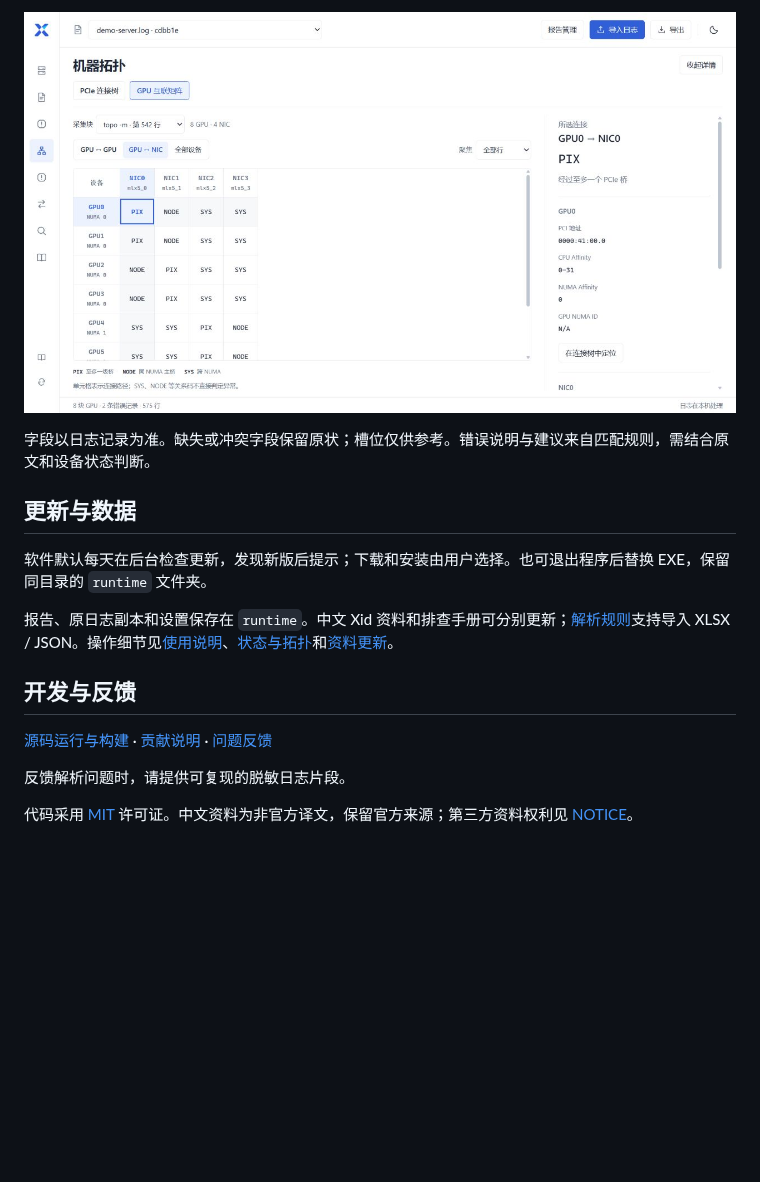
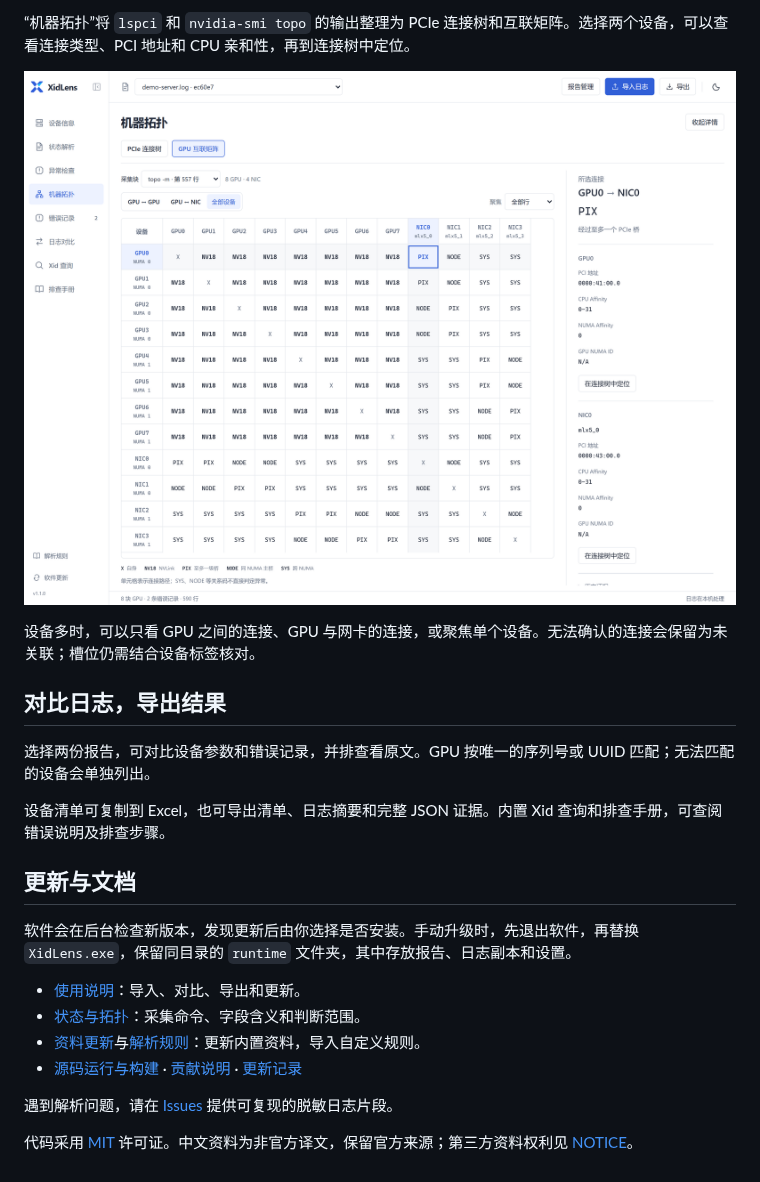
Before and after one commit to ohhellojie/xidlens, a Markdown page: README.md, the part around one of its changes. GitHub-like rendering; pictures changed too: docs/images/topology.png; folded sections open; blank space fills up the shorter version.

```diff
--- a/README.md
+++ b/README.md
@@ -49,20 +40,25 @@
 
-![GPU 与 NIC 连接矩阵、PCI 地址与亲和性](docs/images/topology.png)
+“机器拓扑”将 `lspci` 和 `nvidia-smi topo` 的输出整理为 PCIe 连接树和互联矩阵。选择两个设备，可以查看连接类型、PCI 地址和 CPU 亲和性，再到连接树中定位。
 
-</details>
+[![机器拓扑：8 张 GPU 与 4 张网卡的互联矩阵，右侧解释所选连接](docs/images/topology.png)](docs/images/topology.png)
 
-字段以日志记录为准。缺失或冲突字段保留原状；槽位仅供参考。错误说明与建议来自匹配规则，需结合原文和设备状态判断。
+设备多时，可以只看 GPU 之间的连接、GPU 与网卡的连接，或聚焦单个设备。无法确认的连接会保留为未关联；槽位仍需结合设备标签核对。
 
-## 更新与数据
+## 对比日志，导出结果
 
-软件默认每天在后台检查更新，发现新版后提示；下载和安装由用户选择。也可退出程序后替换 EXE，保留同目录的 `runtime` 文件夹。
+选择两份报告，可对比设备参数和错误记录，并排查看原文。GPU 按唯一的序列号或 UUID 匹配；无法匹配的设备会单独列出。
 
-报告、原日志副本和设置保存在 `runtime`。中文 Xid 资料和排查手册可分别更新；[解析规则](docs/catalog.md)支持导入 XLSX / JSON。操作细节见[使用说明](docs/usage.md)、[状态与拓扑](docs/diagnostics.md)和[资料更新](docs/reference-packages.md)。
+设备清单可复制到 Excel，也可导出清单、日志摘要和完整 JSON 证据。内置 Xid 查询和排查手册，可查阅错误说明及排查步骤。
 
-## 开发与反馈
+## 更新与文档
 
-[源码运行与构建](docs/development.md) · [贡献说明](CONTRIBUTING.md) · [问题反馈](https://github.com/ohhellojie/xidlens/issues/new?template=bug_report.yml)
+软件会在后台检查新版本，发现更新后由你选择是否安装。手动升级时，先退出软件，再替换 `XidLens.exe`，保留同目录的 `runtime` 文件夹，其中存放报告、日志副本和设置。
 
-反馈解析问题时，请提供可复现的脱敏日志片段。
+- [使用说明](docs/usage.md)：导入、对比、导出和更新。
+- [状态与拓扑](docs/diagnostics.md)：采集命令、字段含义和判断范围。
+- [资料更新](docs/reference-packages.md)与[解析规则](docs/catalog.md)：更新内置资料，导入自定义规则。
+- [源码运行与构建](docs/development.md) · [贡献说明](CONTRIBUTING.md) · [更新记录](https://github.com/ohhellojie/xidlens/releases)
+
+遇到解析问题，请在 [Issues](https://github.com/ohhellojie/xidlens/issues/new?template=bug_report.yml) 提供可复现的脱敏日志片段。
 
 代码采用 [MIT](LICENSE) 许可证。中文资料为非官方译文，保留官方来源；第三方资料权利见 [NOTICE](NOTICE.md)。
```
Also changed, not shown: other parts of README.md (+15 -24 lines), README.en.md (+31 -33 lines), docs/images/checks.png, docs/images/devices.png.
